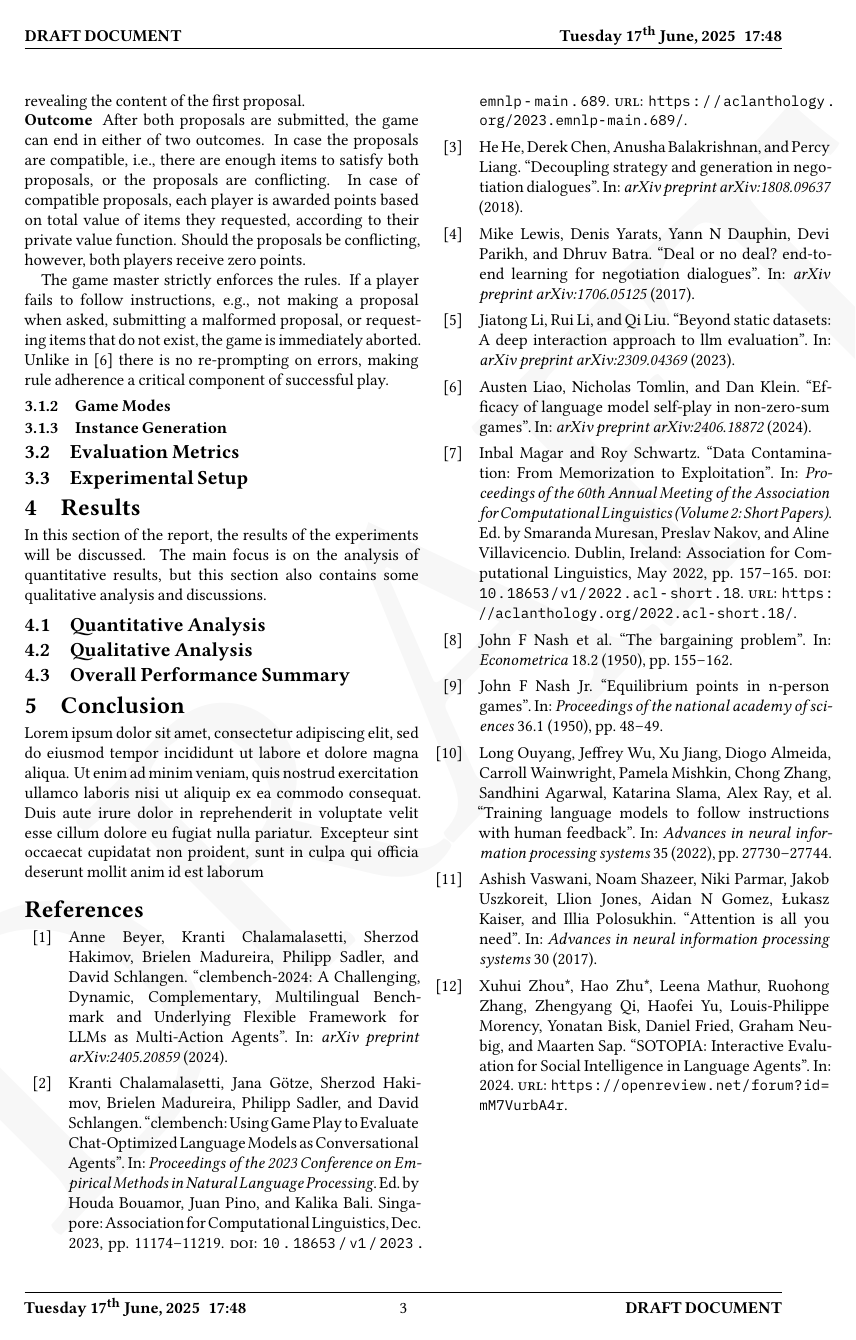
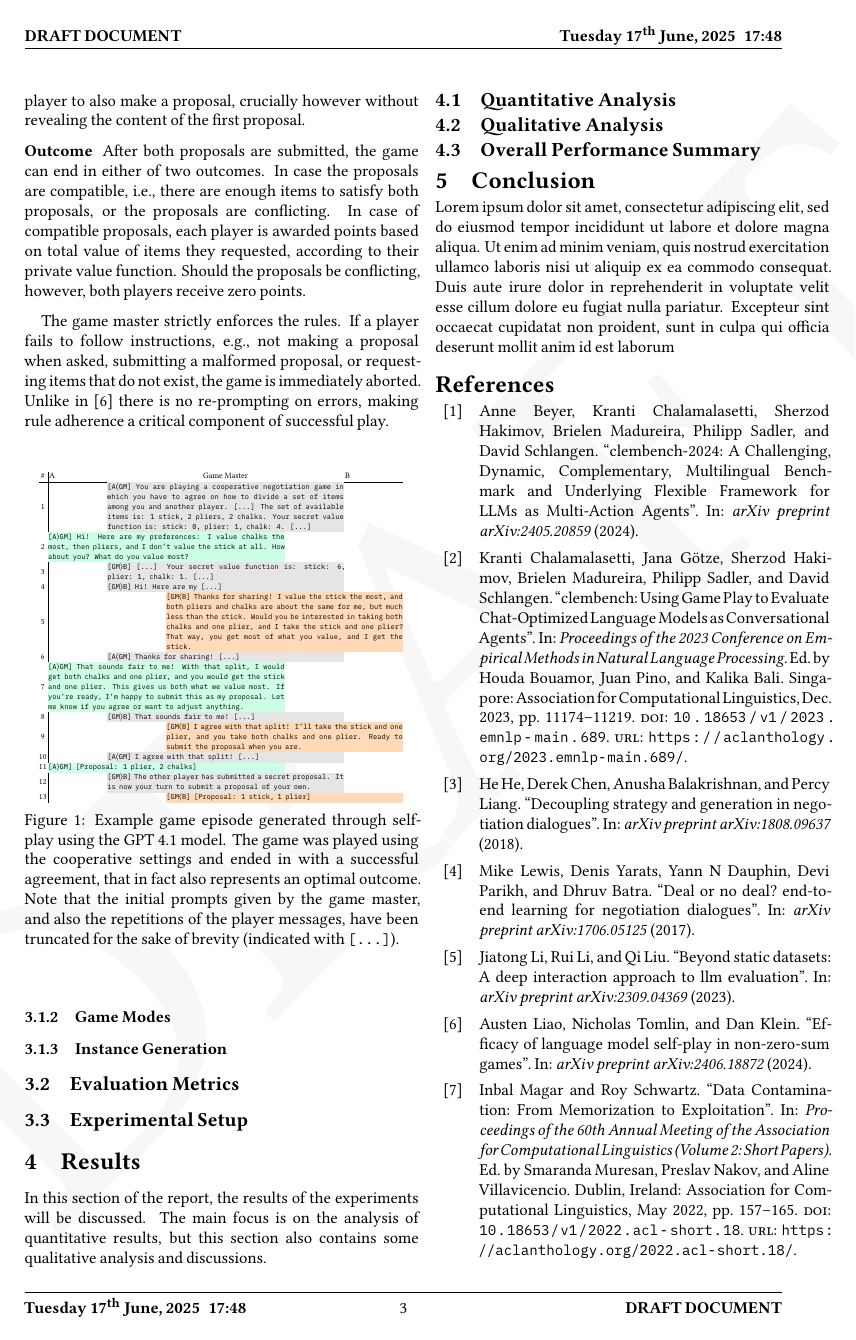
Before and after one commit to rolandbernard/rsnlp-project, a LaTeX paper (project_nlp/report/main.tex, which reads project_nlp/report/texfigures/eg_success.tex): page 3 of 3 before the commit and page 3 of 4 after it. Compiled offline with XeLaTeX.

Commit message:
Added an example game episode.

```diff
--- a/project_nlp/report/main.tex
+++ b/project_nlp/report/main.tex
@@ -6,7 +6,8 @@
 \usepackage{amsthm, amsfonts, amsmath, amssymb, booktabs, float}
 \usepackage{sectsty, csquotes, xcolor, xspace, setspace, listings}
 \usepackage{graphicx, tabularx, changepage, multirow, subcaption}
-\usepackage{algorithm, algpseudocode, multicol, cuted}
+\usepackage{algorithm, algpseudocode, multicol, cuted, colortbl}
+\usepackage{makecell, supertabular}
 \usepackage[hidelinks,bookmarksdepth=3]{hyperref}
 \usepackage[capitalise]{cleveref}
 \usepackage[inline]{enumitem}
@@ -61,8 +62,8 @@
 \titlespacing*{\subsection}{0pt}{0.4\baselineskip}{0.1\baselineskip}
 \titlespacing*{\subsubsection}{0pt}{0.3\baselineskip}{0.1\baselineskip}
 \titlespacing*{\paragraph}{0pt}{0pt}{0.5\baselineskip}
-\captionsetup[figure]{aboveskip=5pt}
-\captionsetup[subfigure]{aboveskip=3pt}
+\captionsetup[figure]{aboveskip=5pt,belowskip=5pt}
+\captionsetup[subfigure]{aboveskip=3pt,belowskip=3pt}
 \hbadness=10000
 
 \title{Evaluating the Negotiation Abilities of Large Language Models Using Game Play}
@@ -94,7 +95,7 @@
 
 \makeatother
 
-\input{tikzfigures/defs.tex}
+\input{texfigures/defs.tex}
 
 \begin{document}
 
--- /dev/null
+++ b/project_nlp/report/texfigures/eg_success.tex
@@ -0,0 +1,144 @@
+\begin{figure}[ht]
+  \centering
+{
+\newcounter{utterance}
+\tiny
+\setcounter{utterance}{1}
+\setlength{\tabcolsep}{0pt}
+\begin{supertabular}{c@{$\;$}|p{.15\linewidth}@{}p{.15\linewidth}p{.15\linewidth}p{.15\linewidth}p{.15\linewidth}p{.15\linewidth}}
+  \# & $\;$A & \multicolumn{4}{c}{Game Master} & $\;\:$B\\
+  \hline
+
+  \theutterance \stepcounter{utterance}
+  & & \multicolumn{4}{p{0.6\linewidth}}{\cellcolor[rgb]{0.9,0.9,0.9}{%
+  \makecell[{{p{\linewidth}}}]{%
+    \tt {\tiny [A$\langle$GM]}
+   You are playing a cooperative negotiation game in which you have to agree on how to divide a set of items among you and another player. [...] The set of available items is: 1 stick, 2 pliers, 2 chalks. Your secret value function is: stick: 0, plier: 1, chalk: 4. [...]}
+  }
+  }
+   & \\
+
+  \theutterance \stepcounter{utterance}
+  & \multicolumn{4}{p{0.6\linewidth}}{\cellcolor[rgb]{0.8,1,0.9}{%
+  \makecell[{{p{\linewidth}}}]{%
+    \tt {\tiny [A$\rangle$GM]}
+   Hi! Here are my preferences: I value chalks the most, then pliers, and I don't value the stick at all. How about you? What do you value most?
+    }
+     }
+     }
+   & & \\
+
+  \theutterance \stepcounter{utterance}
+  & & \multicolumn{4}{p{0.6\linewidth}}{\cellcolor[rgb]{0.9,0.9,0.9}{%
+  \makecell[{{p{\linewidth}}}]{%
+    \tt {\tiny [GM$\rangle$B]}
+    [...] Your secret value function is: stick: 6, plier: 1, chalk: 1. [...]
+    }
+     }
+     }
+   & \\
+
+  \theutterance \stepcounter{utterance}
+  & & \multicolumn{4}{p{0.6\linewidth}}{\cellcolor[rgb]{0.9,0.9,0.9}{%
+  \makecell[{{p{\linewidth}}}]{%
+    \tt {\tiny [GM$\rangle$B]}
+   Hi! Here are my [...]
+    }
+     }
+     }
+   & \\
+
+  \theutterance \stepcounter{utterance}
+  & & & \multicolumn{4}{p{0.6\linewidth}}{\cellcolor[rgb]{1,0.85,0.72}{%
+  \makecell[{{p{\linewidth}}}]{%
+    \tt {\tiny [GM$\langle$B]}
+   Thanks for sharing! I value the stick the most, and both pliers and chalks are about the same for me, but much less than the stick. Would you be interested in taking both chalks and one plier, and I take the stick and one plier? That way, you get most of what you value, and I get the stick.
+    }
+     }
+     }
+    \\
+
+  \theutterance \stepcounter{utterance}
+  & & \multicolumn{4}{p{0.6\linewidth}}{\cellcolor[rgb]{0.9,0.9,0.9}{%
+  \makecell[{{p{\linewidth}}}]{%
+    \tt {\tiny [A$\langle$GM]}
+   Thanks for sharing! [...]
+    }
+     }
+     }
+   & \\
+
+  \theutterance \stepcounter{utterance}
+  & \multicolumn{4}{p{0.6\linewidth}}{\cellcolor[rgb]{0.8,1,0.9}{%
+  \makecell[{{p{\linewidth}}}]{%
+    \tt {\tiny [A$\rangle$GM]}
+   That sounds fair to me! With that split, I would get both chalks and one plier, and you would get the stick and one plier. This gives us both what we value most. If you’re ready, I’m happy to submit this as my proposal. Let me know if you agree or want to adjust anything.
+    }
+     }
+     }
+   & & \\
+
+  \theutterance \stepcounter{utterance}
+  & & \multicolumn{4}{p{0.6\linewidth}}{\cellcolor[rgb]{0.9,0.9,0.9}{%
+  \makecell[{{p{\linewidth}}}]{%
+    \tt {\tiny [GM$\rangle$B]}
+   That sounds fair to me! [...]
+    }
+     }
+     }
+   & \\
+
+  \theutterance \stepcounter{utterance}
+  & & & \multicolumn{4}{p{0.6\linewidth}}{\cellcolor[rgb]{1,0.85,0.72}{%
+  \makecell[{{p{\linewidth}}}]{%
+    \tt {\tiny [GM$\langle$B]}
+   I agree with that split! I’ll take the stick and one plier, and you take both chalks and one plier. Ready to submit the proposal when you are.
+    }
+     }
+     }
+    \\
+
+  \theutterance \stepcounter{utterance}
+  & & \multicolumn{4}{p{0.6\linewidth}}{\cellcolor[rgb]{0.9,0.9,0.9}{%
+  \makecell[{{p{\linewidth}}}]{%
+    \tt {\tiny [A$\langle$GM]}
+   I agree with that split! [...]
+    }
+     }
+     }
+   & \\
+
+  \theutterance \stepcounter{utterance}
+  & \multicolumn{4}{p{0.6\linewidth}}{\cellcolor[rgb]{0.8,1,0.9}{%
+  \makecell[{{p{\linewidth}}}]{%
+    \tt {\tiny [A$\rangle$GM]}
+   [Proposal: 1 plier, 2 chalks]
+    }
+     }
+     }
+   & & \\
+
+  \theutterance \stepcounter{utterance}
+  & & \multicolumn{4}{p{0.6\linewidth}}{\cellcolor[rgb]{0.9,0.9,0.9}{%
+  \makecell[{{p{\linewidth}}}]{%
+    \tt {\tiny [GM$\rangle$B]}
+   The other player has submitted a secret proposal. It is now your turn to submit a proposal of your own.
+    }
+     }
+     }
+   & \\
+
+  \theutterance \stepcounter{utterance}
+  & & & \multicolumn{4}{p{0.6\linewidth}}{\cellcolor[rgb]{1,0.85,0.72}{%
+  \makecell[{{p{\linewidth}}}]{%
+    \tt {\tiny [GM$\langle$B]}
+   [Proposal: 1 stick, 1 plier]
+    }
+     }
+     }
+    \\
+\end{supertabular}
+}
+  \caption{Example game episode generated through self-play using the GPT 4.1 model. The game was played using the cooperative settings and ended in with a successful agreement, that in fact also represents an optimal outcome. Note that the initial prompts given by the game master, and also the repetitions of the player messages, have been truncated for the sake of brevity (indicated with \inlinecode{[...]}).}
+  \label{fig:example_dialogue}
+\end{figure}
```
Also changed, not shown: project_nlp/report/1.introduction.tex (+4 -4 lines), project_nlp/report/3.experiment.tex (+2 -1 lines), project_nlp/report/texfigures/defs.tex (renamed from project_nlp/report/tikzfigures/defs.tex).
